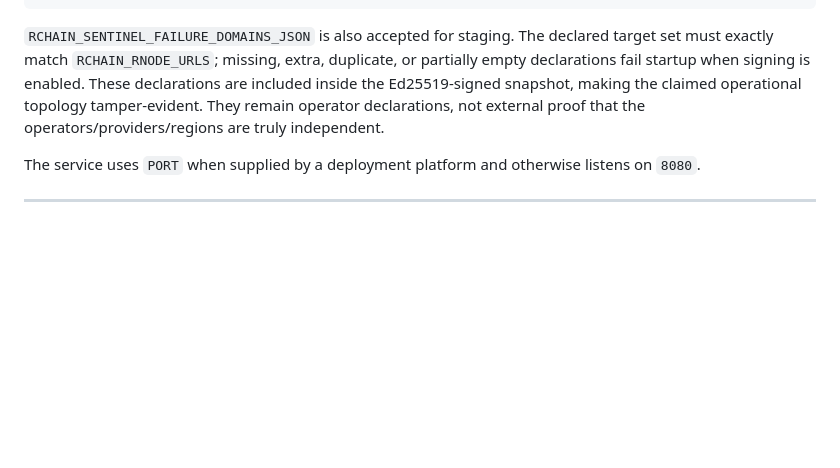
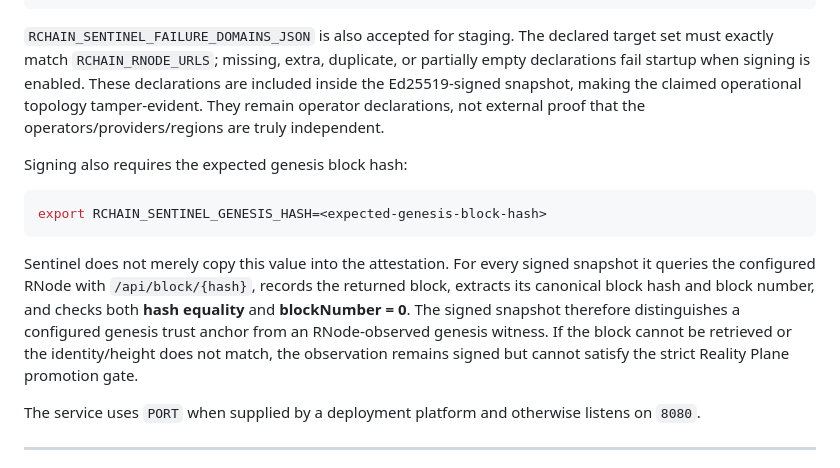
Before and after one commit to aixaria0/rchain-sentinel, a Markdown page: README.md, the part around the change. Rendered like a GitHub page; blank space fills up the shorter version.

Commit message:
docs: document signed RNode genesis challenge

````diff
--- a/README.md
+++ b/README.md
@@ -294,6 +294,14 @@ Example:
 
 `RCHAIN_SENTINEL_FAILURE_DOMAINS_JSON` is also accepted for staging. The declared target set must exactly match `RCHAIN_RNODE_URLS`; missing, extra, duplicate, or partially empty declarations fail startup when signing is enabled. These declarations are included inside the Ed25519-signed snapshot, making the claimed operational topology tamper-evident. They remain operator declarations, not external proof that the operators/providers/regions are truly independent.
 
+Signing also requires the expected genesis block hash:
+
+```bash
+export RCHAIN_SENTINEL_GENESIS_HASH=<expected-genesis-block-hash>
+```
+
+Sentinel does not merely copy this value into the attestation. For every signed snapshot it queries the configured RNode with `/api/block/{hash}`, records the returned block, extracts its canonical block hash and block number, and checks both **hash equality** and **blockNumber = 0**. The signed snapshot therefore distinguishes a configured genesis trust anchor from an RNode-observed genesis witness. If the block cannot be retrieved or the identity/height does not match, the observation remains signed but cannot satisfy the strict Reality Plane promotion gate.
+
 The service uses `PORT` when supplied by a deployment platform and otherwise listens on `8080`.
 
 ---
````
